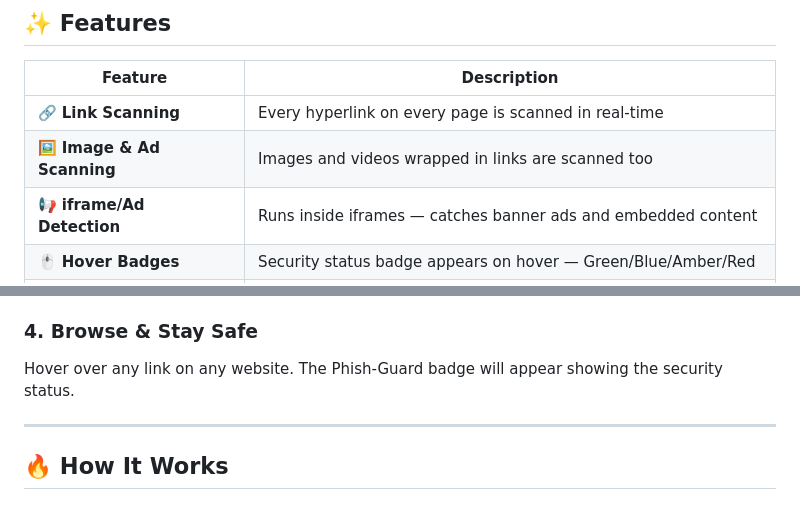
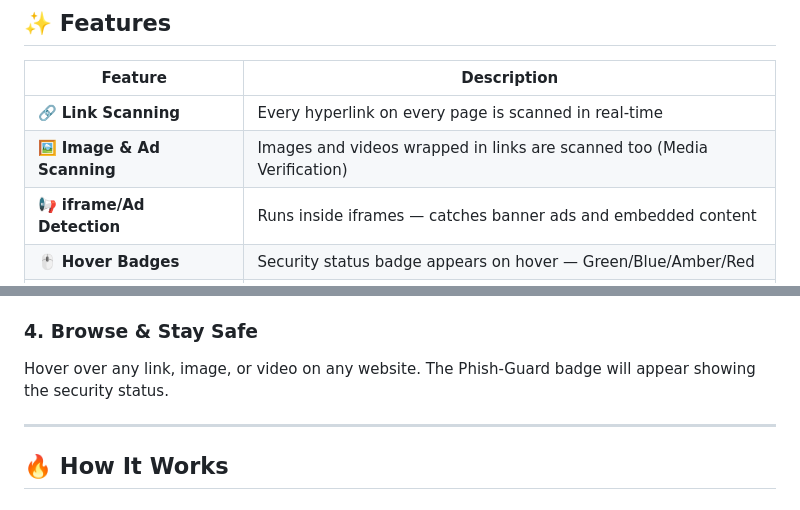
Before and after one commit to shri-915/phish-guard, a Markdown page: README.md, 2 parts joined by grey strips. Rendered like a GitHub page.

```diff
--- a/README.md
+++ b/README.md
@@ -33,7 +33,7 @@ Phishing attacks targeting crypto users cost billions annually. Attackers regist
 | Feature | Description |
 |---------|-------------|
 | 🔗 **Link Scanning** | Every hyperlink on every page is scanned in real-time |
-| 🖼️ **Image & Ad Scanning** | Images and videos wrapped in links are scanned too |
+| 🖼️ **Image & Ad Scanning** | Images and videos wrapped in links are scanned too (Media Verification) |
 | 📢 **iframe/Ad Detection** | Runs inside iframes — catches banner ads and embedded content |
 | 🖱️ **Hover Badges** | Security status badge appears on hover — Green/Blue/Amber/Red |
 | 🚨 **Right-Click Verify** | Right-click any link, image, or video to manually trigger verification |
@@ -116,7 +127,7 @@ This script will:
 
 ### 4. Browse & Stay Safe
 
-Hover over any link on any website. The Phish-Guard badge will appear showing the security status.
+Hover over any link, image, or video on any website. The Phish-Guard badge will appear showing the security status.
 
 ---
 
```
Also changed, not shown: other parts of README.md (+84 -91 lines).
